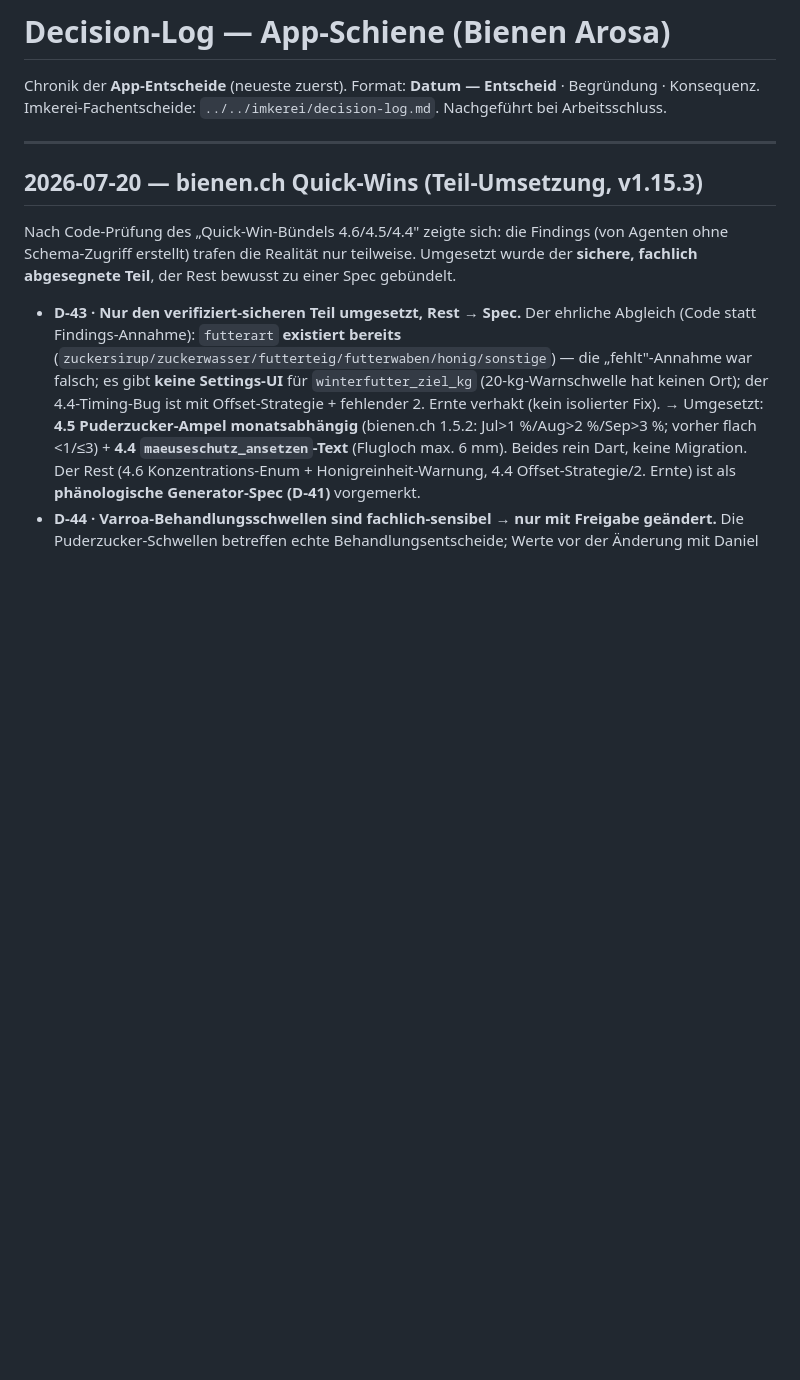
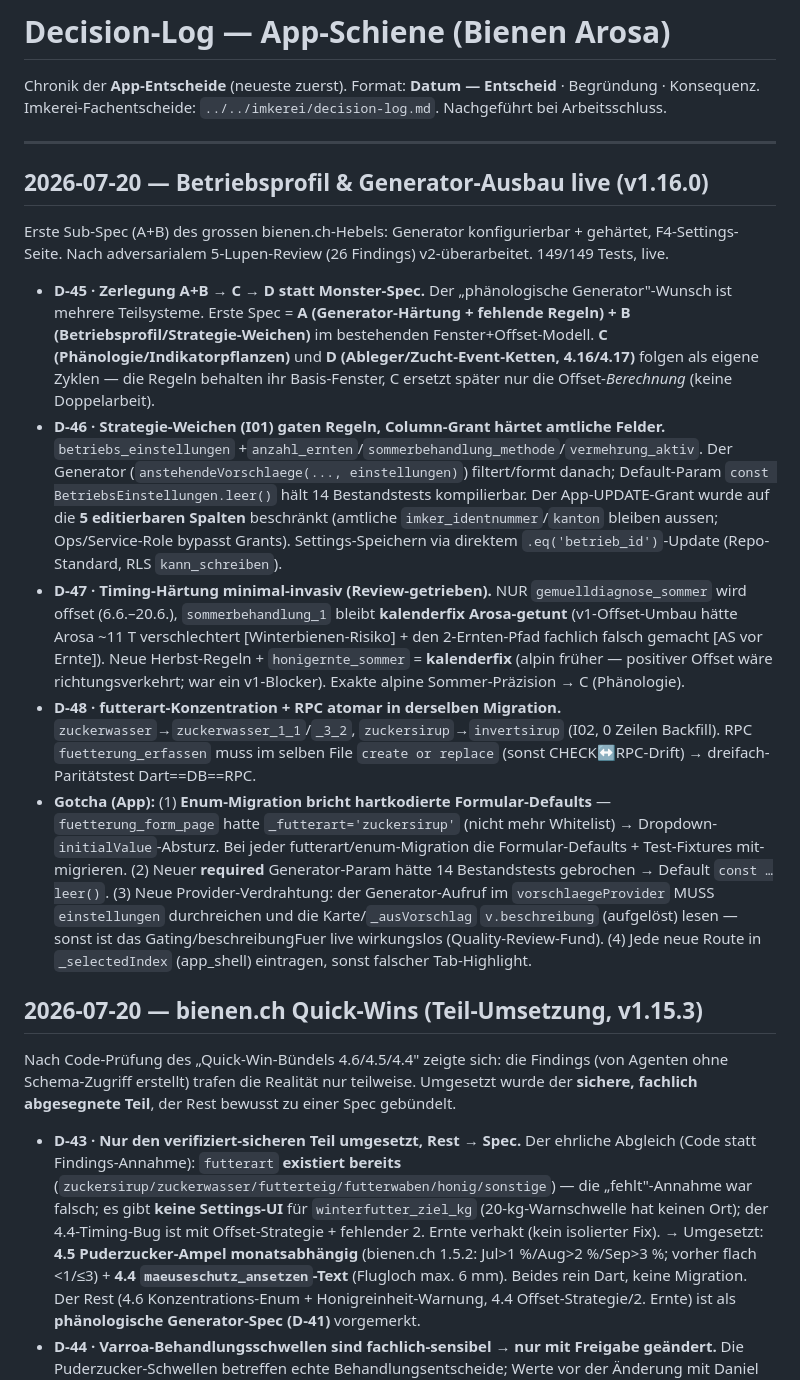
Before and after one commit to DanielProyer/bienen-app, a Markdown page: docs/decision-log.md, the part around the change. Drawn GitHub-style; blank space fills up the shorter version.

```diff
--- a/docs/decision-log.md
+++ b/docs/decision-log.md
@@ -3,6 +3,16 @@
 Chronik der **App-Entscheide** (neueste zuerst). Format: **Datum — Entscheid** · Begründung · Konsequenz. Imkerei-Fachentscheide: `../../imkerei/decision-log.md`. Nachgeführt bei Arbeitsschluss.
 
 ---
+
+## 2026-07-20 — Betriebsprofil & Generator-Ausbau live (v1.16.0)
+
+Erste Sub-Spec (A+B) des grossen bienen.ch-Hebels: Generator konfigurierbar + gehärtet, F4-Settings-Seite. Nach adversarialem 5-Lupen-Review (26 Findings) v2-überarbeitet. 149/149 Tests, live.
+
+- **D-45 · Zerlegung A+B → C → D statt Monster-Spec.** Der „phänologische Generator"-Wunsch ist mehrere Teilsysteme. Erste Spec = **A (Generator-Härtung + fehlende Regeln) + B (Betriebsprofil/Strategie-Weichen)** im bestehenden Fenster+Offset-Modell. **C (Phänologie/Indikatorpflanzen)** und **D (Ableger/Zucht-Event-Ketten, 4.16/4.17)** folgen als eigene Zyklen — die Regeln behalten ihr Basis-Fenster, C ersetzt später nur die Offset-*Berechnung* (keine Doppelarbeit).
+- **D-46 · Strategie-Weichen (I01) gaten Regeln, Column-Grant härtet amtliche Felder.** `betriebs_einstellungen` +`anzahl_ernten`/`sommerbehandlung_methode`/`vermehrung_aktiv`. Der Generator (`anstehendeVorschlaege(..., einstellungen)`) filtert/formt danach; Default-Param `const BetriebsEinstellungen.leer()` hält 14 Bestandstests kompilierbar. Der App-UPDATE-Grant wurde auf die **5 editierbaren Spalten** beschränkt (amtliche `imker_identnummer`/`kanton` bleiben aussen; Ops/Service-Role bypasst Grants). Settings-Speichern via direktem `.eq('betrieb_id')`-Update (Repo-Standard, RLS `kann_schreiben`).
+- **D-47 · Timing-Härtung minimal-invasiv (Review-getrieben).** NUR `gemuelldiagnose_sommer` wird offset (6.6.–20.6.), `sommerbehandlung_1` bleibt **kalenderfix Arosa-getunt** (v1-Offset-Umbau hätte Arosa ~11 T verschlechtert [Winterbienen-Risiko] + den 2-Ernten-Pfad fachlich falsch gemacht [AS vor Ernte]). Neue Herbst-Regeln + `honigernte_sommer` = **kalenderfix** (alpin früher — positiver Offset wäre richtungsverkehrt; war ein v1-Blocker). Exakte alpine Sommer-Präzision → C (Phänologie).
+- **D-48 · futterart-Konzentration + RPC atomar in derselben Migration.** `zuckerwasser`→`zuckerwasser_1_1`/`_3_2`, `zuckersirup`→`invertsirup` (I02, 0 Zeilen Backfill). RPC `fuetterung_erfassen` muss im selben File `create or replace` (sonst CHECK↔RPC-Drift) → dreifach-Paritätstest Dart==DB==RPC.
+- **Gotcha (App):** (1) **Enum-Migration bricht hartkodierte Formular-Defaults** — `fuetterung_form_page` hatte `_futterart='zuckersirup'` (nicht mehr Whitelist) → Dropdown-`initialValue`-Absturz. Bei jeder futterart/enum-Migration die Formular-Defaults + Test-Fixtures mit-migrieren. (2) Neuer **required** Generator-Param hätte 14 Bestandstests gebrochen → Default `const …leer()`. (3) Neue Provider-Verdrahtung: der Generator-Aufruf im `vorschlaegeProvider` MUSS `einstellungen` durchreichen und die Karte/`_ausVorschlag` `v.beschreibung` (aufgelöst) lesen — sonst ist das Gating/beschreibungFuer live wirkungslos (Quality-Review-Fund). (4) Jede neue Route in `_selectedIndex` (app_shell) eintragen, sonst falscher Tab-Highlight.
 
 ## 2026-07-20 — bienen.ch Quick-Wins (Teil-Umsetzung, v1.15.3)
 
```
Also changed, not shown: ToDo.md (+10 -1 lines), docs/roadmap-app.md (+4 -3 lines).
